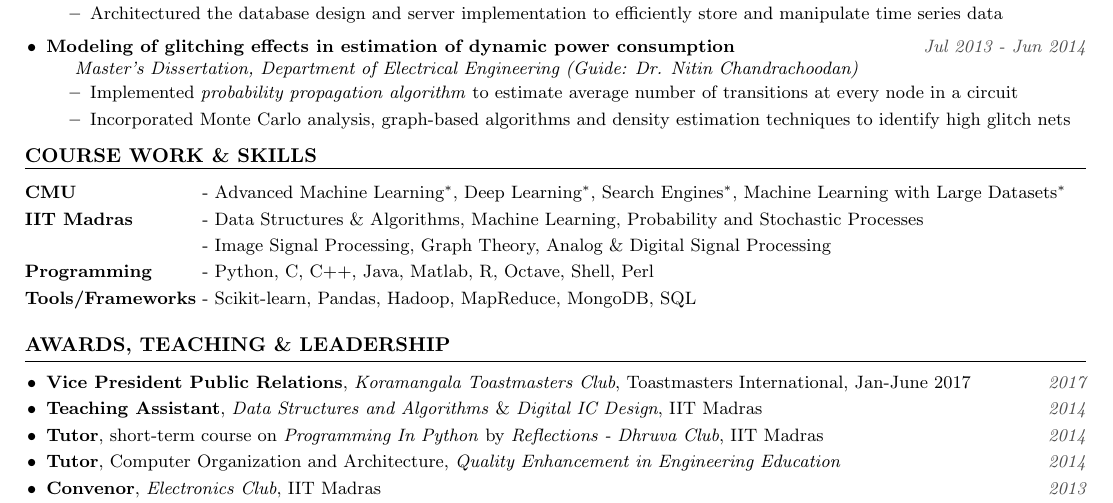
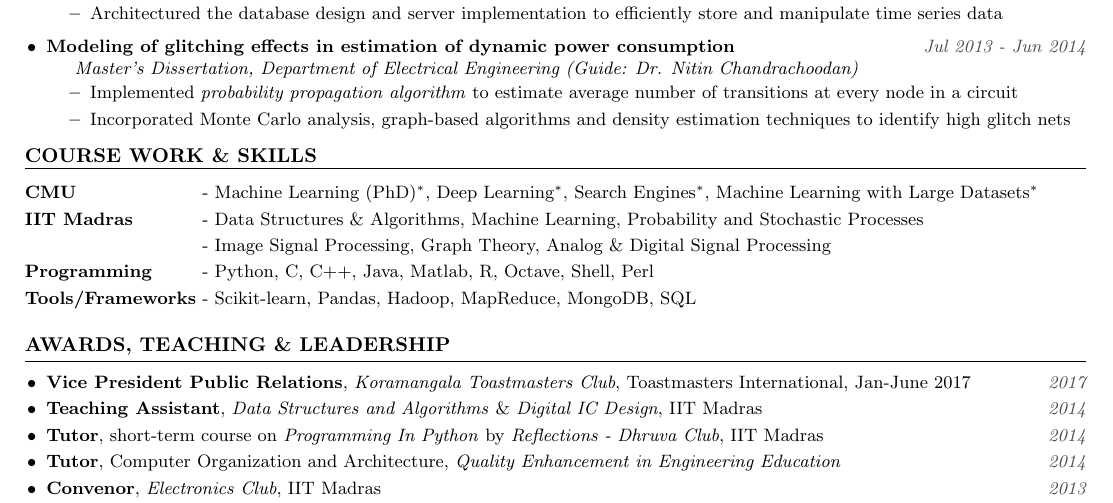
Before and after one commit to nitish-kulkarni/CV, a LaTeX CV (resume.tex): part of the page, cut so that both start at the same text. Compiled offline with pdfLaTeX.

Commit message:
Revert to ML PhD iso Advanced

```diff
--- a/resume.tex
+++ b/resume.tex
@@ -167,7 +167,7 @@
 \renewcommand{\arraystretch}{1.2}
 \setlength\tabcolsep{0pt}
 \begin{tabularx}{\textwidth}{ l @{ - } X }
-\textbf{CMU}                        & Advanced Machine Learning$^*$, Deep Learning$^*$, Search Engines$^*$, Machine Learning with Large Datasets$^*$ \\
+\textbf{CMU}                        & Machine Learning (PhD)$^*$, Deep Learning$^*$, Search Engines$^*$, Machine Learning with Large Datasets$^*$ \\
 \textbf{IIT Madras}                 & Data Structures \& Algorithms, Machine Learning, Probability and Stochastic Processes \\
                                     & Image Signal Processing, Graph Theory, Analog \& Digital Signal Processing \\
 \textbf{Programming}                & Python, C, C++, Java, Matlab, R, Octave, Shell, Perl \\
```
Also changed, not shown: resume.pdf.
